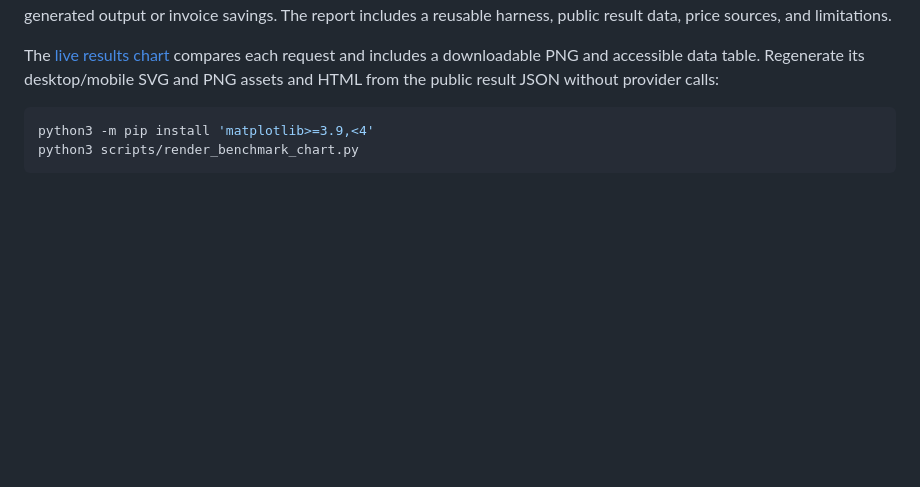
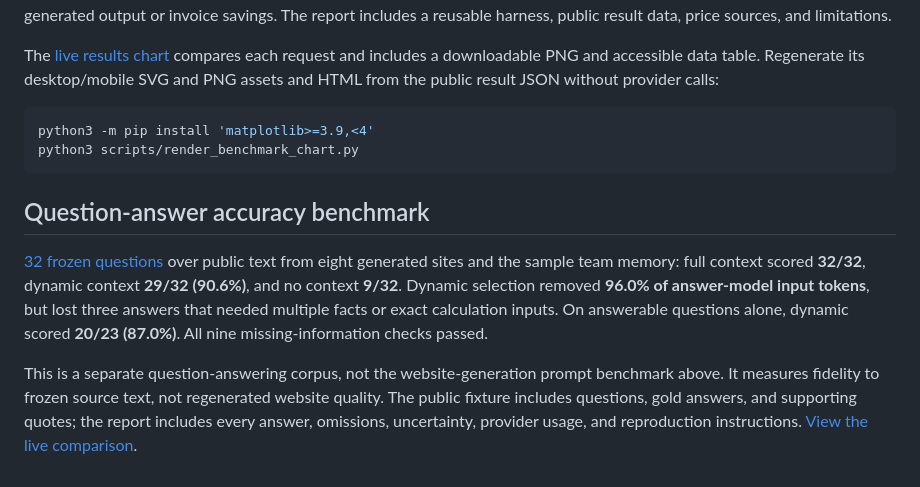
Before and after one commit to rohanarun/dynamic-context-engine, a Markdown page: README.md, the part around the change. GitHub-like rendering; blank space fills up the shorter version.

Commit message:
Benchmark paired question accuracy and context savings

````diff
--- a/README.md
+++ b/README.md
@@ -131,3 +131,9 @@ The [live results chart](https://getsupers.com/demos/context-engine/#benchmarks)
 python3 -m pip install 'matplotlib>=3.9,<4'
 python3 scripts/render_benchmark_chart.py
 ```
+
+## Question-answer accuracy benchmark
+
+[32 frozen questions](benchmarks/question-accuracy-2026-09-20.md) over public text from eight generated sites and the sample team memory: full context scored **32/32**, dynamic context **29/32 (90.6%)**, and no context **9/32**. Dynamic selection removed **96.0% of answer-model input tokens**, but lost three answers that needed multiple facts or exact calculation inputs. On answerable questions alone, dynamic scored **20/23 (87.0%)**. All nine missing-information checks passed.
+
+This is a separate question-answering corpus, not the website-generation prompt benchmark above. It measures fidelity to frozen source text, not regenerated website quality. The public fixture includes questions, gold answers, and supporting quotes; the report includes every answer, omissions, uncertainty, provider usage, and reproduction instructions. [View the live comparison](https://getsupers.com/demos/context-engine/#accuracy).
````
Also changed, not shown: benchmarks/question-accuracy-2026-09-20.md (added, +456 -0 lines), demo/static/benchmark-accuracy-mobile.png (added), demo/static/benchmark-accuracy.png (added), 9 other files.
